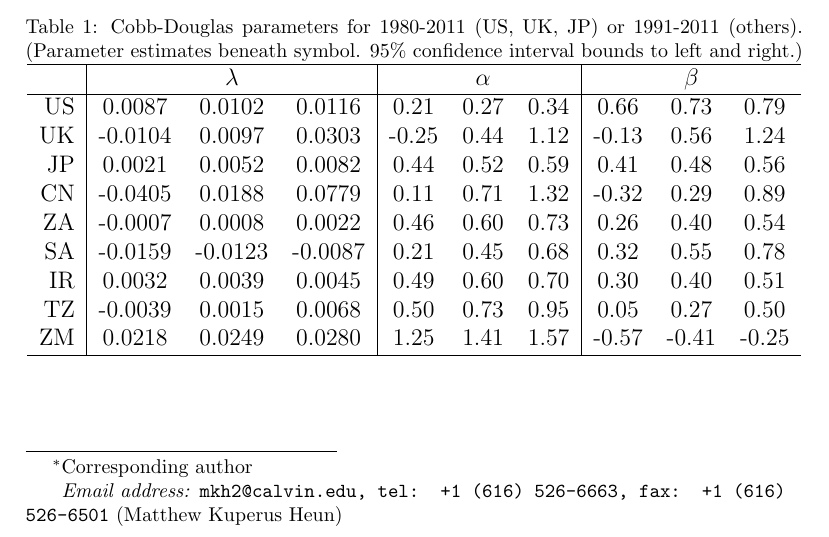
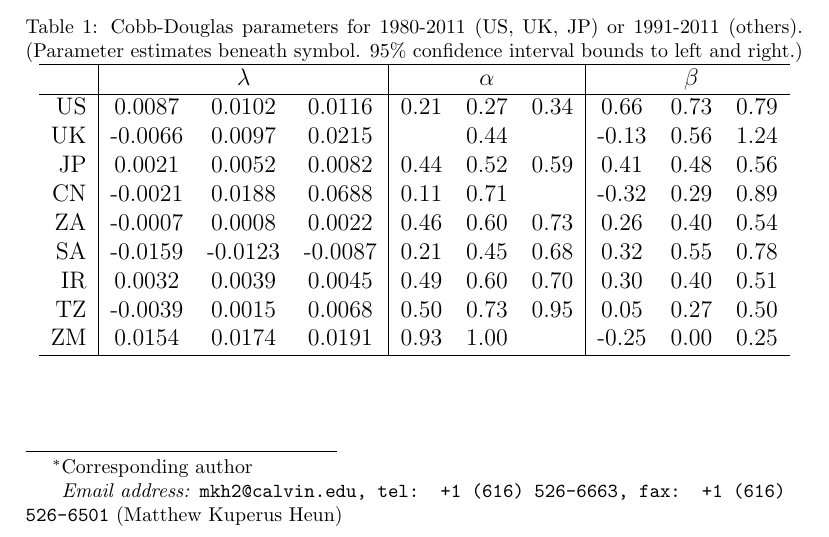
Before and after one commit to EconModels/MacroGrowth, a LaTeX paper (EconGrowth.tex): part of page 1 of 5, cut so that both start at the same text. Compiled offline with pdfLaTeX.

Commit message:
More code cleanup prior to making graphs for CD with energy.

```diff
--- a/EconGrowth.tex
+++ b/EconGrowth.tex
@@ -235,14 +235,14 @@ Caleb, put your LaTeX code here.
  &   & $\lambda$ &   &   & $\alpha$ &   &   & $\beta$ &   \\
   \hline
 US & 0.0087 & 0.0102 & 0.0116 & 0.21 & 0.27 & 0.34 & 0.66 & 0.73 & 0.79 \\
-  UK & -0.0104 & 0.0097 & 0.0303 & -0.25 & 0.44 & 1.12 & -0.13 & 0.56 & 1.24 \\
+  UK & -0.0066 & 0.0097 & 0.0215 &  & 0.44 &  & -0.13 & 0.56 & 1.24 \\
   JP & 0.0021 & 0.0052 & 0.0082 & 0.44 & 0.52 & 0.59 & 0.41 & 0.48 & 0.56 \\
-  CN & -0.0405 & 0.0188 & 0.0779 & 0.11 & 0.71 & 1.32 & -0.32 & 0.29 & 0.89 \\
+  CN & -0.0021 & 0.0188 & 0.0688 & 0.11 & 0.71 &  & -0.32 & 0.29 & 0.89 \\
   ZA & -0.0007 & 0.0008 & 0.0022 & 0.46 & 0.60 & 0.73 & 0.26 & 0.40 & 0.54 \\
   SA & -0.0159 & -0.0123 & -0.0087 & 0.21 & 0.45 & 0.68 & 0.32 & 0.55 & 0.78 \\
   IR & 0.0032 & 0.0039 & 0.0045 & 0.49 & 0.60 & 0.70 & 0.30 & 0.40 & 0.51 \\
   TZ & -0.0039 & 0.0015 & 0.0068 & 0.50 & 0.73 & 0.95 & 0.05 & 0.27 & 0.50 \\
-  ZM & 0.0218 & 0.0249 & 0.0280 & 1.25 & 1.41 & 1.57 & -0.57 & -0.41 & -0.25 \\
+  ZM & 0.0154 & 0.0174 & 0.0191 & 0.93 & 1.00 &  & -0.25 & 0.00 & 0.25 \\
    \hline
 \end{tabular}
 \end{center}
```
Also changed, not shown: EconGrowth-concordance.tex (+1 -1 lines), EconGrowth.pdf, figure/CD_Lattice_Graph.pdf, figure/CD_Params_Graph.pdf, figure/Factors_Lattice_Graph.pdf, EconGrowth.tex (2 more changed lines), 3 other files.
